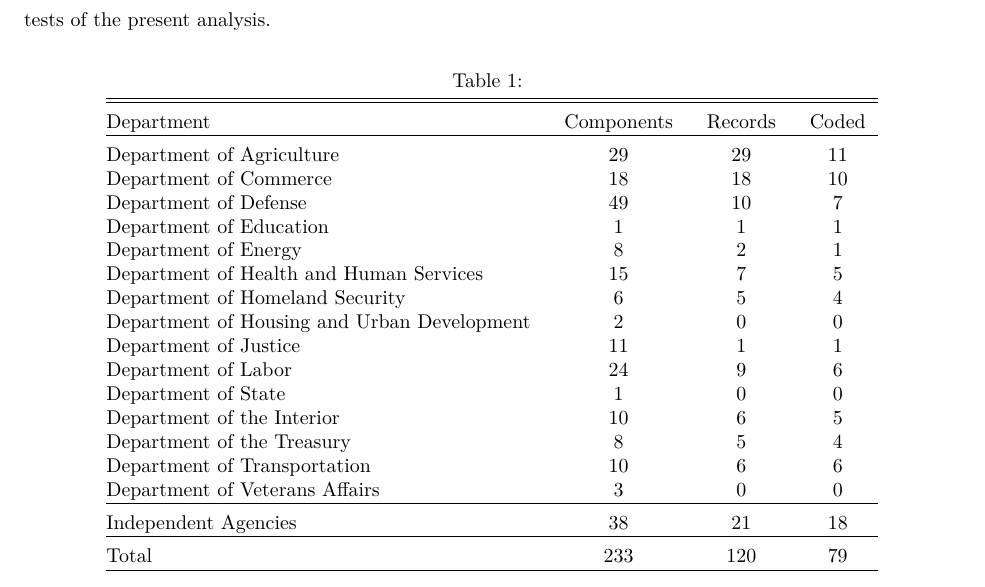
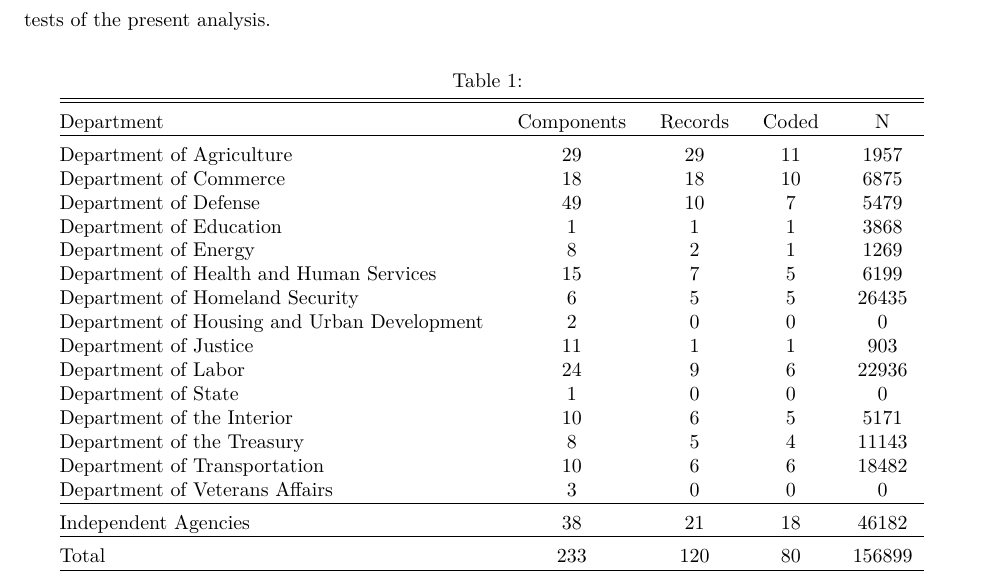
Before and after one commit to judgelord/correspondence, a LaTeX paper (APSA2018.tex): part of page 8 of 19, cut so that both start at the same text. Compiled offline with pdfLaTeX.

Commit message:
updated pres

```diff
--- a/APSA2018.tex
+++ b/APSA2018.tex
@@ -16,7 +16,7 @@
 \urlstyle{same}  % don't use monospace font for urls
 
   \title{How Legislators Actually Invest Their Time}
-    \author{Devin Judge-Lord\thanks{Ph.D. Candidate, University of Wisconsin-Madison}\and Justin Grimmer\thanks{Associate Professor, Stanford University}, \and Eleanor Neff Powell\thanks{Booth Fowler Associate Professor, University of Wisconsin-Madison}}
+    \author{Devin Judge-Lord\thanks{Ph.D. Candidate, University of Wisconsin-Madison}\and Justin Grimmer\thanks{Associate Professor, Stanford University} \and Eleanor Neff Powell\thanks{Booth Fowler Associate Professor, University of Wisconsin-Madison}}
     \date{\today}
 
 \graphicspath{{gh-pages/Figs/}}
@@ -180,33 +180,34 @@ To examine the relationship between institutional power and constituent service,
 \paragraph{Response Rates to Our FOIA Requests} As of August 2018, all departments except for the State Department and Department of Veterans' Affairs have provided records, though the majority of records from the Departments of Defense and Energy are still being processed, and the majority of Department of Justice components have either not yet granted our request or claimed that they do not track congressional correspondence (see Table \ref{responserates}). Some components provided records that duplicated records from the Secretary's office, for example in the Department of Agriculture where several such component records were dropped. As for independent agencies, we are waiting on records from the SEC, OPM, MSPB, FTC, FLRA, NSF, NRC, U.S. Export-Import Bank, CPSC, CFPB, CFTC, CIA, and Appalachian Regional Commission. The remaining 21 independent agencies have provided records, though some are still in the process of reviewing and releasing additional records. Of these, 18 have been sufficiently cleaned, coded, and linked with other data source for inclusion in this analysis. The large amount of data yet to be received will allow out-of-sample tests of the present analysis.
 
 
+% response table
 \begin{table}[!htbp] \centering
   \caption{}
   \label{}
-\begin{tabular}{@{\extracolsep{5pt}} lccc}
+\begin{tabular}{@{\extracolsep{5pt}} lcccc}
 \\[-1.8ex]\hline
 \hline \\[-1.8ex]
-Department & Components & Records & Coded \\
+Department & Components & Records & Coded & N \\
 \hline \\[-1.8ex]
-Department of Agriculture & 29 & 29 & 11 \\
-Department of Commerce & 18 & 18 & 10 \\
-Department of Defense & 49 & 10 & 7 \\
-Department of Education & 1 & 1 & 1 \\
-Department of Energy & 8 & 2 & 1 \\
-Department of Health and Human Services & 15 & 7 & 5 \\
-Department of Homeland Security & 6 & 5 & 4 \\
-Department of Housing and Urban Development & 2 & 0 & 0 \\
-Department of Justice & 11 & 1 & 1 \\
-Department of Labor & 24 & 9 & 6 \\
-Department of State & 1 & 0 & 0 \\
-Department of the Interior & 10 & 6 & 5 \\
-Department of the Treasury & 8 & 5 & 4 \\
-Department of Transportation & 10 & 6 & 6 \\
-Department of Veterans Affairs & 3 & 0 & 0 \\
+Department of Agriculture & 29 & 29 & 11 & 1957 \\
+Department of Commerce & 18 & 18 & 10 & 6875 \\
+Department of Defense & 49 & 10 & 7 & 5479 \\
+Department of Education & 1 & 1 & 1 & 3868 \\
+Department of Energy & 8 & 2 & 1 & 1269 \\
+Department of Health and Human Services & 15 & 7 & 5 & 6199 \\
+Department of Homeland Security & 6 & 5 & 5 & 26435 \\
+Department of Housing and Urban Development & 2 & 0 & 0 & 0 \\
+Department of Justice & 11 & 1 & 1 & 903 \\
+Department of Labor & 24 & 9 & 6 & 22936 \\
+Department of State & 1 & 0 & 0 & 0 \\
+Department of the Interior & 10 & 6 & 5 & 5171 \\
+Department of the Treasury & 8 & 5 & 4 & 11143 \\
+Department of Transportation & 10 & 6 & 6 & 18482 \\
+Department of Veterans Affairs & 3 & 0 & 0 & 0 \\
 \hline \\[-1.8ex]
-Independent Agencies & 38 & 21 & 18 \\
+Independent Agencies & 38 & 21 & 18 & 46182 \\
 \hline \\[-1.8ex]
-Total & 233 & 120 & 79 \\
+Total & 233 & 120 & 80 & 156899 \\
 \hline \\[-1.8ex]
 \end{tabular}
 \end{table}
```
Also changed, not shown: APSA2018pres.tex (+51 -44 lines).
